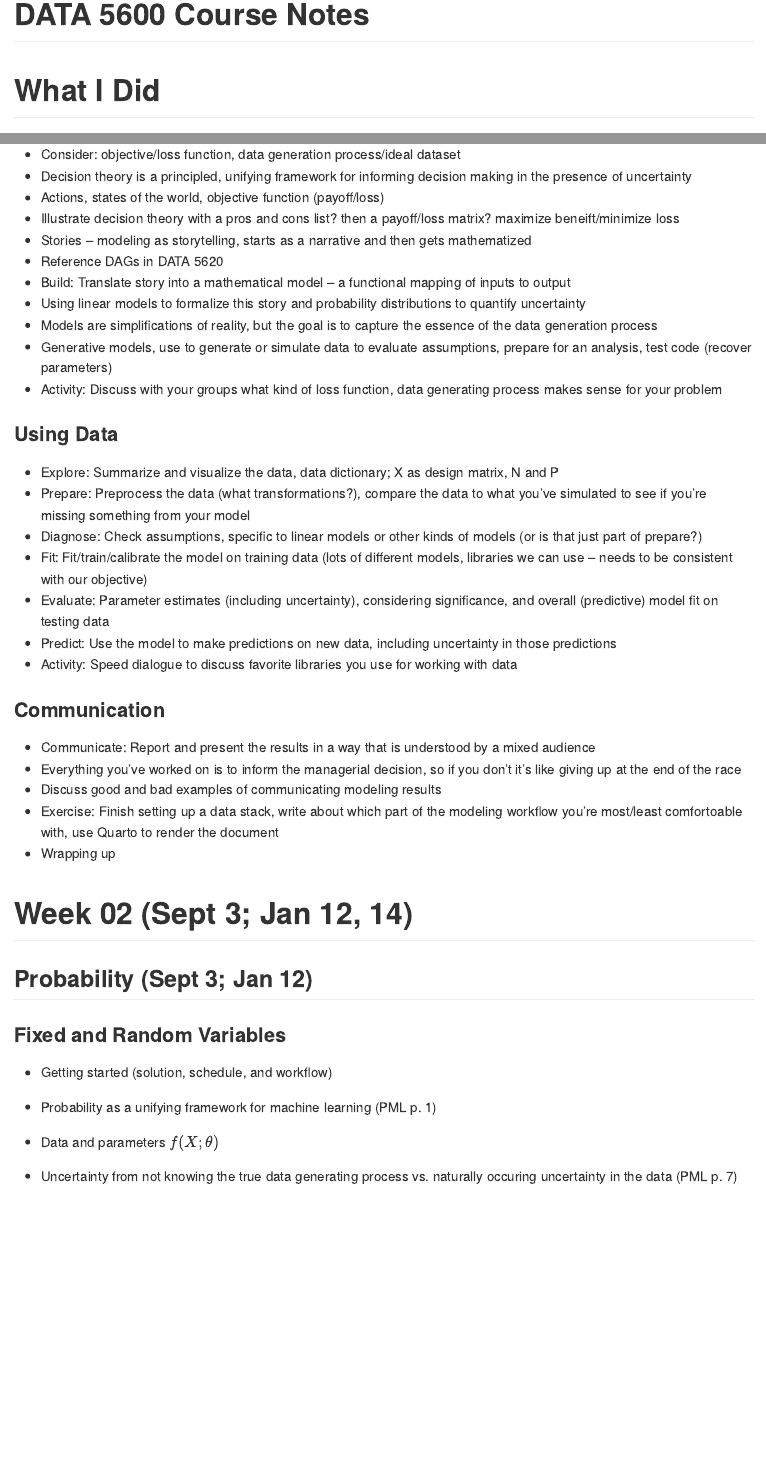
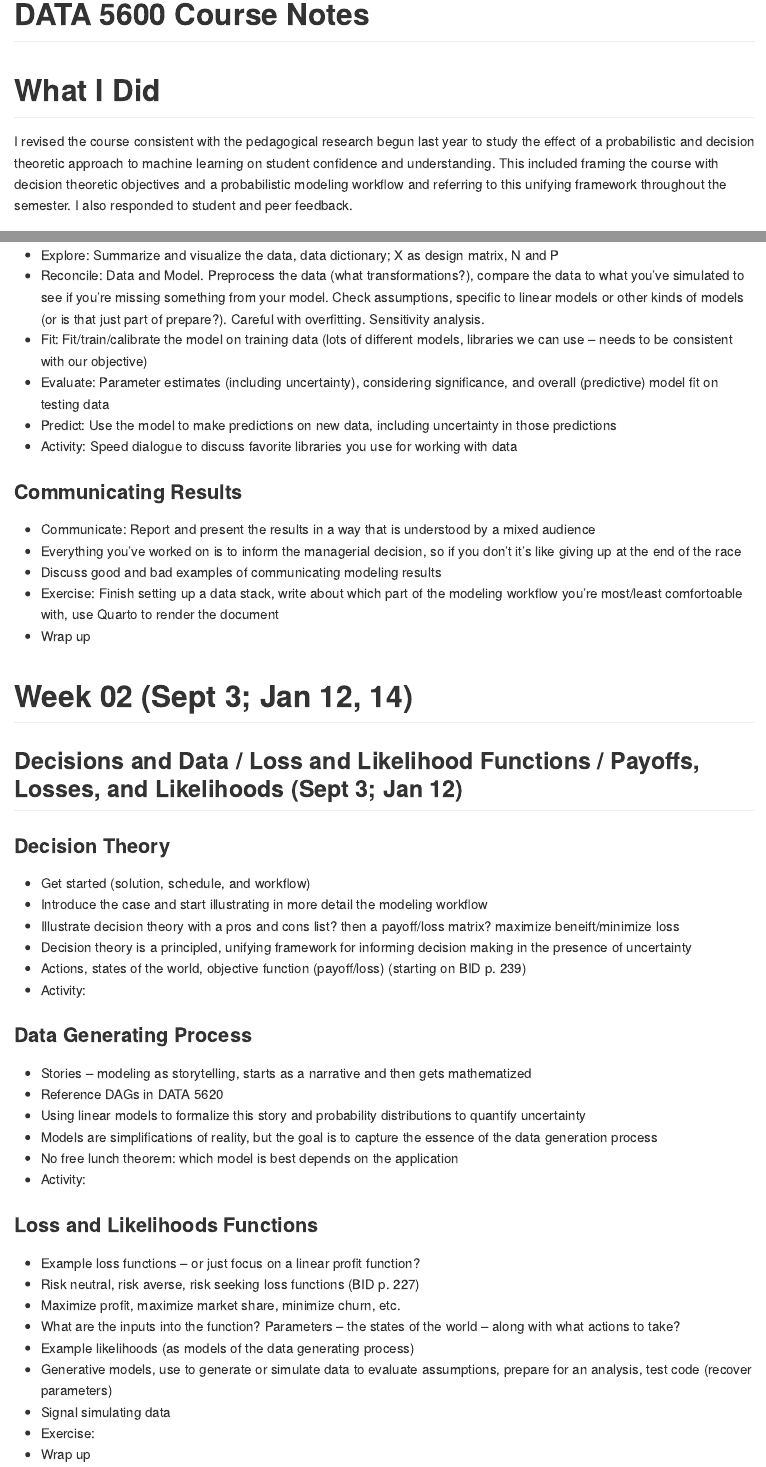
Before and after one commit to marcdotson/data-5600, a Quarto document (notes/notes.qmd): the page in a window 1100 px wide, from its top, and a second part further down, joined at a grey line. The pictures show the output file notes/notes.md that the author committed with the source, drawn offline in the style of GitHub.

Commit message:
Fleshing out week 2

```diff
--- a/notes/notes.qmd
+++ b/notes/notes.qmd
@@ -4,6 +4,8 @@ format: gfm
 ---
 
 # What I Did
+
+I revised the course consistent with the pedagogical research begun last year to study the effect of a probabilistic and decision theoretic approach to machine learning on student confidence and understanding. This included framing the course with decision theoretic objectives and a probabilistic modeling workflow and referring to this unifying framework throughout the semester. I also responded to student and peer feedback.
 
 - Organized the course better, including using the decision theoretic objectives and probabilistic modeling workflow as a unifying framework.
 - Replaced homework assignments with exercises leading up to two instead of three projects. Exercises provide more consistent practice and include opportunities for reflection and preparation for upcoming class topics.
@@ -69,40 +71,60 @@ format: gfm
 - High-level overview of the (interpretable) modeling workflow
-- Consider: objective/loss function, data generation process/ideal dataset
-- Decision theory is a principled, unifying framework for informing decision making in the presence of uncertainty
-- Actions, states of the world, objective function (payoff/loss)
-- Illustrate decision theory with a pros and cons list? then a payoff/loss matrix? maximize beneift/minimize loss
+- Focus on being transparent and direct with objectives and assumptions
+- Plan/Narrate: objective/loss function, data generation process/ideal dataset
 - Stories -- modeling as storytelling, starts as a narrative and then gets mathematized
-- Reference DAGs in DATA 5620
-- Build: Translate story into a mathematical model -- a functional mapping of inputs to output
-- Using linear models to formalize this story and probability distributions to quantify uncertainty
-- Models are simplifications of reality, but the goal is to capture the essence of the data generation process
-- No free lunch theorem: which model is best depends on the application
-- Generative models, use to generate or simulate data to evaluate assumptions, prepare for an analysis, test code (recover parameters)
+- Build/Assemble: Translate story into mathematical models -- a functional mapping of inputs to output and how you will evaluate it (loss function)
 - Activity: Discuss with your groups what kind of loss function, data generating process makes sense for your problem
 
 ### Using Data
 
 - Explore: Summarize and visualize the data, data dictionary; X as design matrix, N and P
-- Prepare: Preprocess the data (what transformations?), compare the data to what you've simulated to see if you're missing something from your model
-- Diagnose: Check assumptions, specific to linear models or other kinds of models (or is that just part of prepare?)
+- Reconcile: Data and Model. Preprocess the data (what transformations?), compare the data to what you've simulated to see if you're missing something from your model. Check assumptions, specific to linear models or other kinds of models (or is that just part of prepare?). Careful with overfitting. Sensitivity analysis.
 - Fit: Fit/train/calibrate the model on training data (lots of different models, libraries we can use -- needs to be consistent with our objective)
 - Evaluate: Parameter estimates (including uncertainty), considering significance, and overall (predictive) model fit on testing data
 - Predict: Use the model to make predictions on new data, including uncertainty in those predictions
 - Activity: Speed dialogue to discuss favorite libraries you use for working with data
 
-### Communication
+### Communicating Results
 
 - Communicate: Report and present the results in a way that is understood by a mixed audience
 - Everything you've worked on is to inform the managerial decision, so if you don't it's like giving up at the end of the race
 - Discuss good and bad examples of communicating modeling results
 - Exercise: Finish setting up a data stack, write about which part of the modeling workflow you're most/least comfortoable with, use Quarto to render the document
-- Wrapping up
+- Wrap up
 
 # Week 02 (Sept 3; Jan 12, 14)
 
-## Decision Theory (Sept 3; Jan 12)
+## Decisions and Data / Loss and Likelihood Functions / Payoffs, Losses, and Likelihoods (Sept 3; Jan 12)
 
-Move details from Modeling Workflow down
+### Decision Theory
+
+- Get started (solution, schedule, and workflow)
+- Introduce the case and start illustrating in more detail the modeling workflow
+- Illustrate decision theory with a pros and cons list? then a payoff/loss matrix? maximize beneift/minimize loss
+- Decision theory is a principled, unifying framework for informing decision making in the presence of uncertainty
+- Actions, states of the world, objective function (payoff/loss) (starting on BID p. 239)
+- Activity:
+
+### Data Generating Process
+
+- Stories -- modeling as storytelling, starts as a narrative and then gets mathematized
+- Reference DAGs in DATA 5620
+- Using linear models to formalize this story and probability distributions to quantify uncertainty
+- Models are simplifications of reality, but the goal is to capture the essence of the data generation process
+- No free lunch theorem: which model is best depends on the application
+- Activity:
+
+### Loss and Likelihoods Functions
+
+- Example loss functions -- or just focus on a linear profit function?
+- Risk neutral, risk averse, risk seeking loss functions (BID p. 227)
+- Maximize profit, maximize market share, minimize churn, etc.
+- What are the inputs into the function? Parameters -- the states of the world -- along with what actions to take?
+- Example likelihoods (as models of the data generating process)
+- Generative models, use to generate or simulate data to evaluate assumptions, prepare for an analysis, test code (recover parameters)
+- Signal simulating data
+- Exercise:
+- Wrap up
 
 # Week 03 (Sept 8, 10; Jan 21)
 
```
Also changed, not shown: notes/notes.md, notes/notes.qmd (16 more changed lines).
